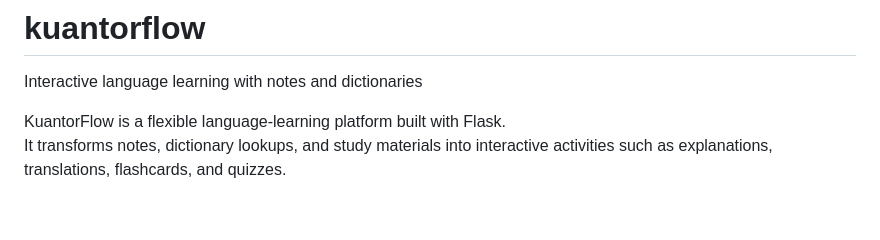
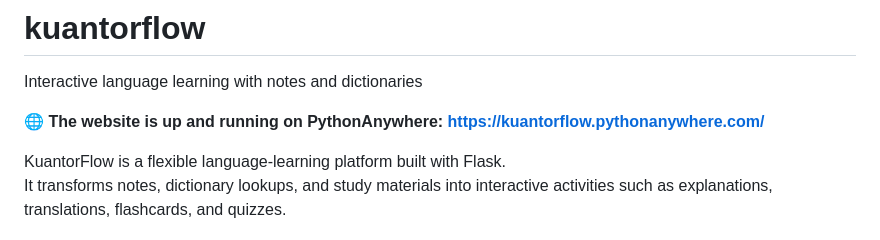
Before and after one commit to Kuantor/kuantorflow, a Markdown page: README.md, the part around the change. Drawn GitHub-style; blank space fills up the shorter version.

Commit message:
Add the live website link to the top of the README (#115)
Co-Authored-By: Claude Fable 5 <noreply@anthropic.com>

```diff
--- a/README.md
+++ b/README.md
@@ -1,5 +1,7 @@
 # kuantorflow
 Interactive language learning with notes and dictionaries
+
+🌐 **The website is up and running on PythonAnywhere: <https://kuantorflow.pythonanywhere.com/>**
 
 KuantorFlow is a flexible language‑learning platform built with Flask.
 It transforms notes, dictionary lookups, and study materials into interactive activities such as explanations, translations, flashcards, and quizzes.
```
